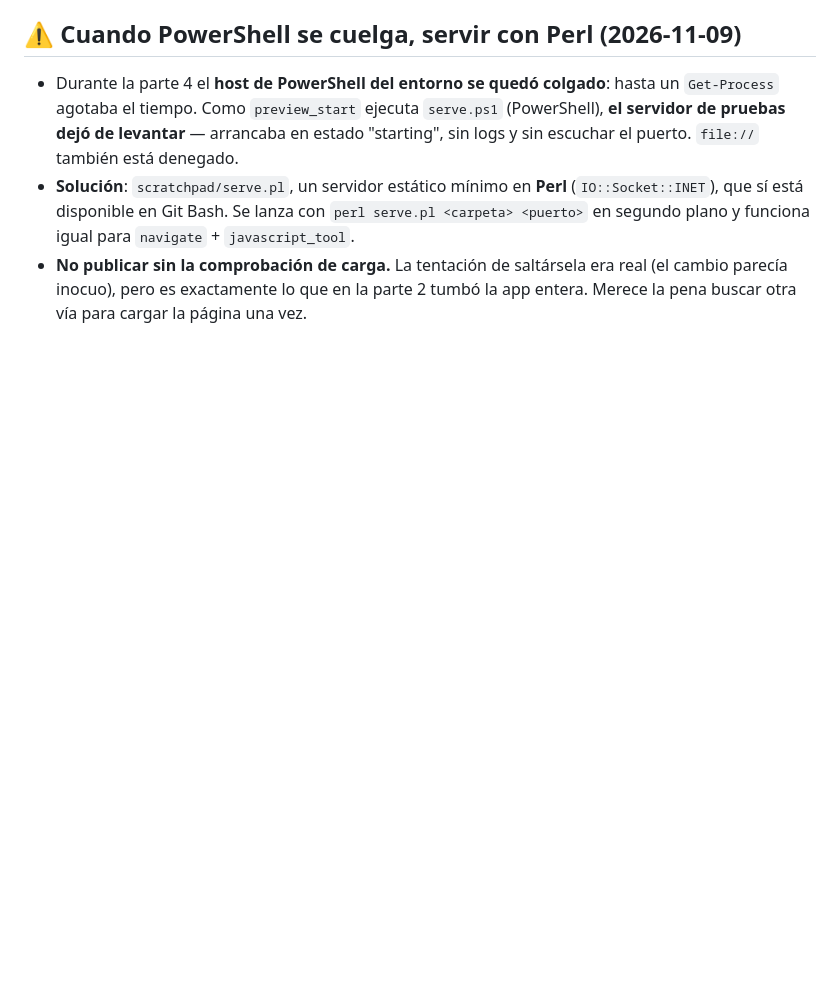
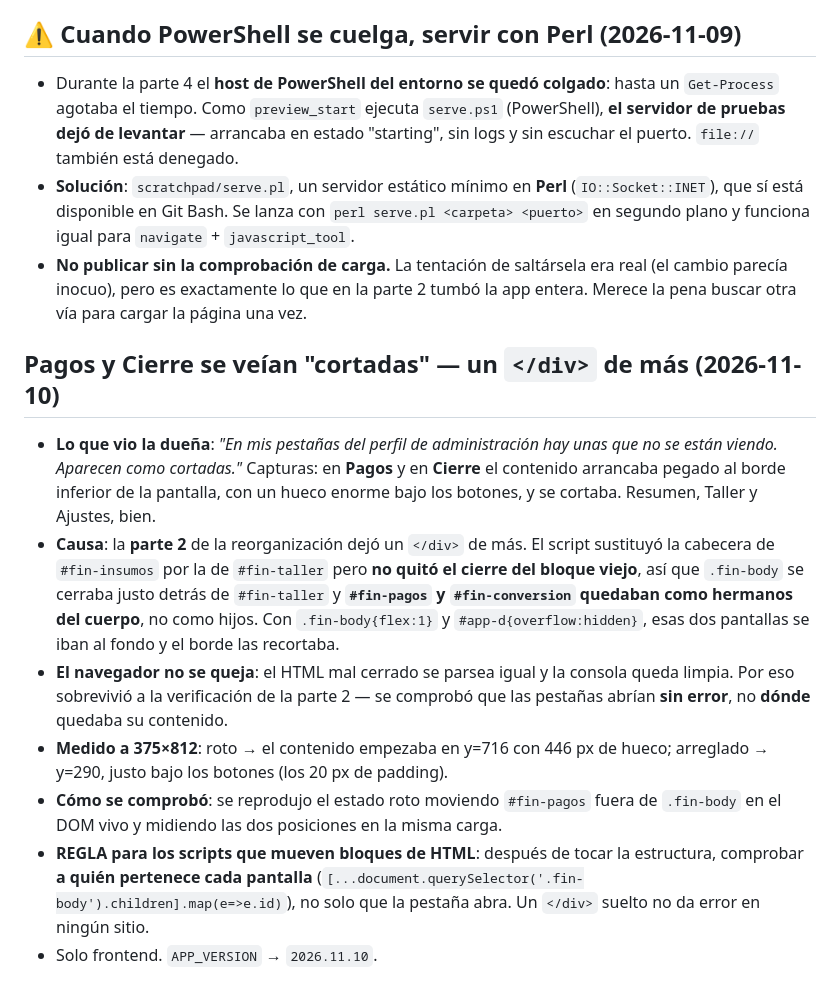
Before and after one commit to CenizaOS/Ceniza-app, a Markdown page: CLAUDE.md, the part around the change. Rendered like a GitHub page; blank space fills up the shorter version.

Commit message:
Anota en CLAUDE.md el fallo del div suelto de la parte 2
Co-Authored-By: Claude Opus 5 <noreply@anthropic.com>

```diff
--- a/CLAUDE.md
+++ b/CLAUDE.md
@@ -855,3 +855,12 @@ Building and maintaining the **Ceniza** app — a Venezuelan women's clothing br
 - Durante la parte 4 el **host de PowerShell del entorno se quedó colgado**: hasta un `Get-Process` agotaba el tiempo. Como `preview_start` ejecuta `serve.ps1` (PowerShell), **el servidor de pruebas dejó de levantar** — arrancaba en estado "starting", sin logs y sin escuchar el puerto. `file://` también está denegado.
 - **Solución**: `scratchpad/serve.pl`, un servidor estático mínimo en **Perl** (`IO::Socket::INET`), que sí está disponible en Git Bash. Se lanza con `perl serve.pl <carpeta> <puerto>` en segundo plano y funciona igual para `navigate` + `javascript_tool`.
 - **No publicar sin la comprobación de carga.** La tentación de saltársela era real (el cambio parecía inocuo), pero es exactamente lo que en la parte 2 tumbó la app entera. Merece la pena buscar otra vía para cargar la página una vez.
+
+## Pagos y Cierre se veían "cortadas" — un `</div>` de más (2026-11-10)
+- **Lo que vio la dueña**: *"En mis pestañas del perfil de administración hay unas que no se están viendo. Aparecen como cortadas."* Capturas: en **Pagos** y en **Cierre** el contenido arrancaba pegado al borde inferior de la pantalla, con un hueco enorme bajo los botones, y se cortaba. Resumen, Taller y Ajustes, bien.
+- **Causa**: la **parte 2** de la reorganización dejó un `</div>` de más. El script sustituyó la cabecera de `#fin-insumos` por la de `#fin-taller` pero **no quitó el cierre del bloque viejo**, así que `.fin-body` se cerraba justo detrás de `#fin-taller` y **`#fin-pagos` y `#fin-conversion` quedaban como hermanos del cuerpo**, no como hijos. Con `.fin-body{flex:1}` y `#app-d{overflow:hidden}`, esas dos pantallas se iban al fondo y el borde las recortaba.
+- **El navegador no se queja**: el HTML mal cerrado se parsea igual y la consola queda limpia. Por eso sobrevivió a la verificación de la parte 2 — se comprobó que las pestañas abrían **sin error**, no **dónde** quedaba su contenido.
+- **Medido a 375×812**: roto → el contenido empezaba en y=716 con 446 px de hueco; arreglado → y=290, justo bajo los botones (los 20 px de padding).
+- **Cómo se comprobó**: se reprodujo el estado roto moviendo `#fin-pagos` fuera de `.fin-body` en el DOM vivo y midiendo las dos posiciones en la misma carga.
+- **REGLA para los scripts que mueven bloques de HTML**: después de tocar la estructura, comprobar **a quién pertenece cada pantalla** (`[...document.querySelector('.fin-body').children].map(e=>e.id)`), no solo que la pestaña abra. Un `</div>` suelto no da error en ningún sitio.
+- Solo frontend. `APP_VERSION` → `2026.11.10`.
```
